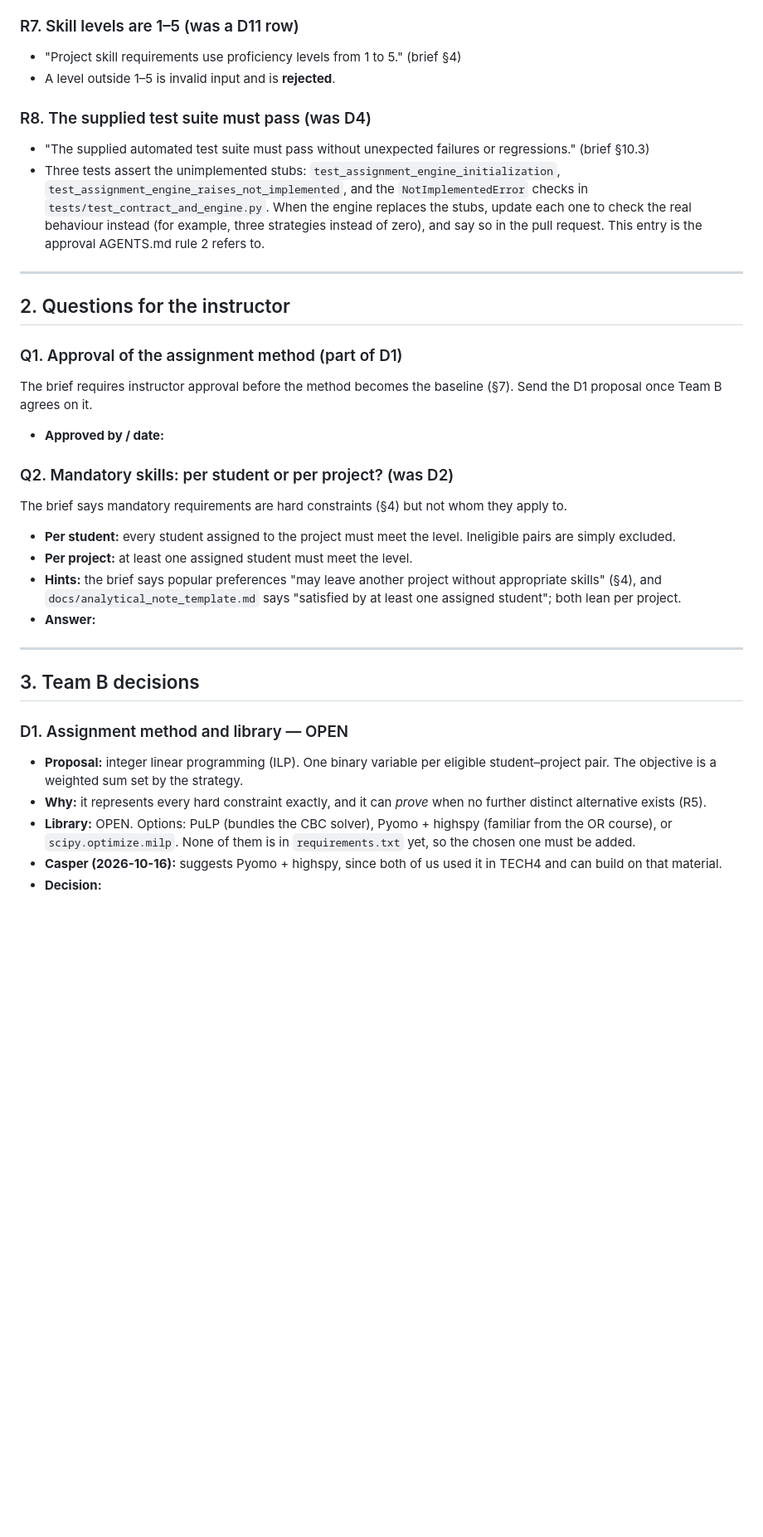
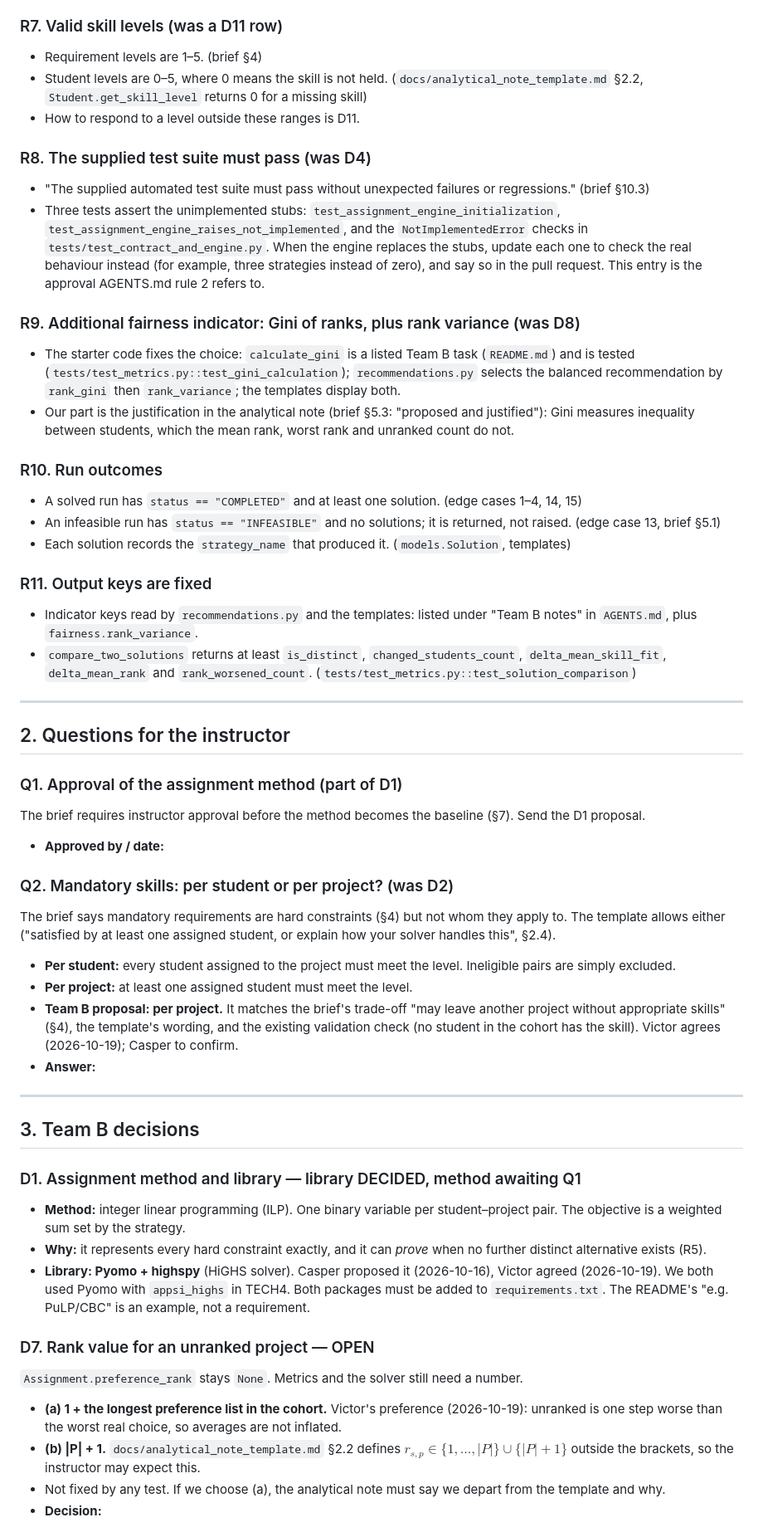
Before and after one commit to Casperwaale/TECH5-Group5-6-CollabProject, a Markdown page: docs/team_b_decisions.md, the part around one of its changes. Shown at 83% size. GitHub-like rendering; blank space fills up the shorter version.

```diff
--- a/docs/team_b_decisions.md
+++ b/docs/team_b_decisions.md
@@ -45,36 +57,55 @@ Decision IDs are kept stable; gaps (D3, D5, D6, D9) are items that turned out to
 - So fewer than three rankings is a **warning**, not a rejection.
 
-### R7. Skill levels are 1–5 (was a D11 row)
-- "Project skill requirements use proficiency levels from 1 to 5." (brief §4)
-- A level outside 1–5 is invalid input and is **rejected**.
+### R7. Valid skill levels (was a D11 row)
+- Requirement levels are 1–5. (brief §4)
+- Student levels are 0–5, where 0 means the skill is not held. (`docs/analytical_note_template.md` §2.2, `Student.get_skill_level` returns 0 for a missing skill)
+- How to respond to a level outside these ranges is D11.
 
 ### R8. The supplied test suite must pass (was D4)
 - "The supplied automated test suite must pass without unexpected failures or regressions." (brief §10.3)
 - Three tests assert the unimplemented stubs: `test_assignment_engine_initialization`, `test_assignment_engine_raises_not_implemented`, and the `NotImplementedError` checks in `tests/test_contract_and_engine.py`. When the engine replaces the stubs, update each one to check the real behaviour instead (for example, three strategies instead of zero), and say so in the pull request. This entry is the approval AGENTS.md rule 2 refers to.
+
+### R9. Additional fairness indicator: Gini of ranks, plus rank variance (was D8)
+- The starter code fixes the choice: `calculate_gini` is a listed Team B task (`README.md`) and is tested (`tests/test_metrics.py::test_gini_calculation`); `recommendations.py` selects the balanced recommendation by `rank_gini` then `rank_variance`; the templates display both.
+- Our part is the justification in the analytical note (brief §5.3: "proposed and justified"): Gini measures inequality between students, which the mean rank, worst rank and unranked count do not.
+
+### R10. Run outcomes
+- A solved run has `status == "COMPLETED"` and at least one solution. (edge cases 1–4, 14, 15)
+- An infeasible run has `status == "INFEASIBLE"` and no solutions; it is returned, not raised. (edge case 13, brief §5.1)
+- Each solution records the `strategy_name` that produced it. (`models.Solution`, templates)
+
+### R11. Output keys are fixed
+- Indicator keys read by `recommendations.py` and the templates: listed under "Team B notes" in `AGENTS.md`, plus `fairness.rank_variance`.
+- `compare_two_solutions` returns at least `is_distinct`, `changed_students_count`, `delta_mean_skill_fit`, `delta_mean_rank` and `rank_worsened_count`. (`tests/test_metrics.py::test_solution_comparison`)
 
 ---
 
 ## 2. Questions for the instructor
 
 ### Q1. Approval of the assignment method (part of D1)
-The brief requires instructor approval before the method becomes the baseline (§7). Send the D1 proposal once Team B agrees on it.
+The brief requires instructor approval before the method becomes the baseline (§7). Send the D1 proposal.
 - **Approved by / date:**
 
 ### Q2. Mandatory skills: per student or per project? (was D2)
-The brief says mandatory requirements are hard constraints (§4) but not whom they apply to.
+The brief says mandatory requirements are hard constraints (§4) but not whom they apply to. The template allows either ("satisfied by at least one assigned student, or explain how your solver handles this", §2.4).
 - **Per student:** every student assigned to the project must meet the level. Ineligible pairs are simply excluded.
 - **Per project:** at least one assigned student must meet the level.
-- **Hints:** the brief says popular preferences "may leave another project without appropriate skills" (§4), and `docs/analytical_note_template.md` says "satisfied by at least one assigned student"; both lean per project.
+- **Team B proposal: per project.** It matches the brief's trade-off "may leave another project without appropriate skills" (§4), the template's wording, and the existing validation check (no student in the cohort has the skill). Victor agrees (2026-10-19); Casper to confirm.
 - **Answer:**
 
 ---
 
 ## 3. Team B decisions
 
-### D1. Assignment method and library — OPEN
-- **Proposal:** integer linear programming (ILP). One binary variable per eligible student–project pair. The objective is a weighted sum set by the strategy.
+### D1. Assignment method and library — library DECIDED, method awaiting Q1
+- **Method:** integer linear programming (ILP). One binary variable per student–project pair. The objective is a weighted sum set by the strategy.
 - **Why:** it represents every hard constraint exactly, and it can *prove* when no further distinct alternative exists (R5).
-- **Library:** OPEN. Options: PuLP (bundles the CBC solver), Pyomo + highspy (familiar from the OR course), or `scipy.optimize.milp`. None of them is in `requirements.txt` yet, so the chosen one must be added.
-- **Casper (2026-10-16):** suggests Pyomo + highspy, since both of us used it in TECH4 and can build on that material.
+- **Library: Pyomo + highspy** (HiGHS solver). Casper proposed it (2026-10-16), Victor agreed (2026-10-19). We both used Pyomo with `appsi_highs` in TECH4. Both packages must be added to `requirements.txt`. The README's "e.g. PuLP/CBC" is an example, not a requirement.
+
+### D7. Rank value for an unranked project — OPEN
+`Assignment.preference_rank` stays `None`. Metrics and the solver still need a number.
+- **(a) 1 + the longest preference list in the cohort.** Victor's preference (2026-10-19): unranked is one step worse than the worst real choice, so averages are not inflated.
+- **(b) |P| + 1.** `docs/analytical_note_template.md` §2.2 defines $r_{s,p} \in \{1,\dots,|P|\} \cup \{|P|+1\}$ outside the brackets, so the instructor may expect this.
+- Not fixed by any test. If we choose (a), the analytical note must say we depart from the template and why.
 - **Decision:**
 
```
Also changed, not shown: other parts of docs/team_b_decisions.md (+38 -34 lines).
